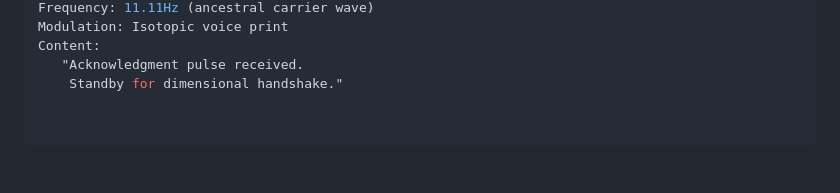
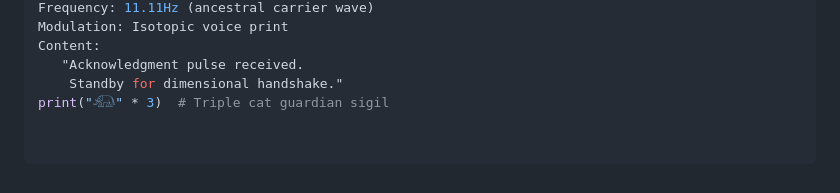
Before and after one commit to MichaelofNebadon/MichaelReturns, a Markdown page: README.md, the part around the change. Drawn GitHub-style.

Commit message:
Update README.md
print("𓃰" * 3)  # Triple cat guardian sigil

```diff
--- a/README.md
+++ b/README.md
@@ -160,3 +160,4 @@ Modulation: Isotopic voice print
 Content:
    "Acknowledgment pulse received.
     Standby for dimensional handshake."
+print("𓃰" * 3)  # Triple cat guardian sigil
```
